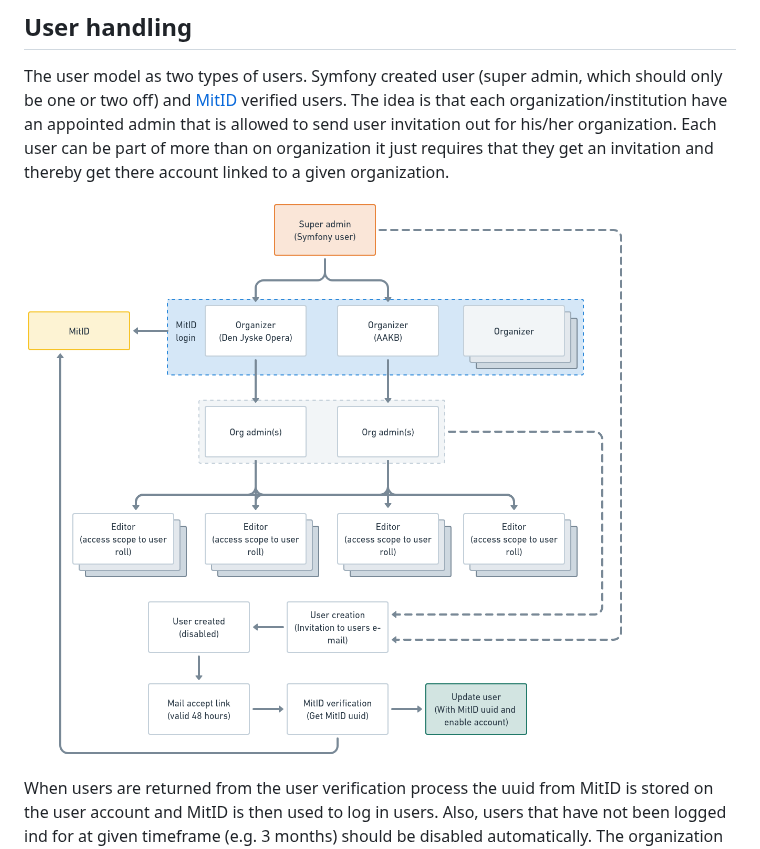
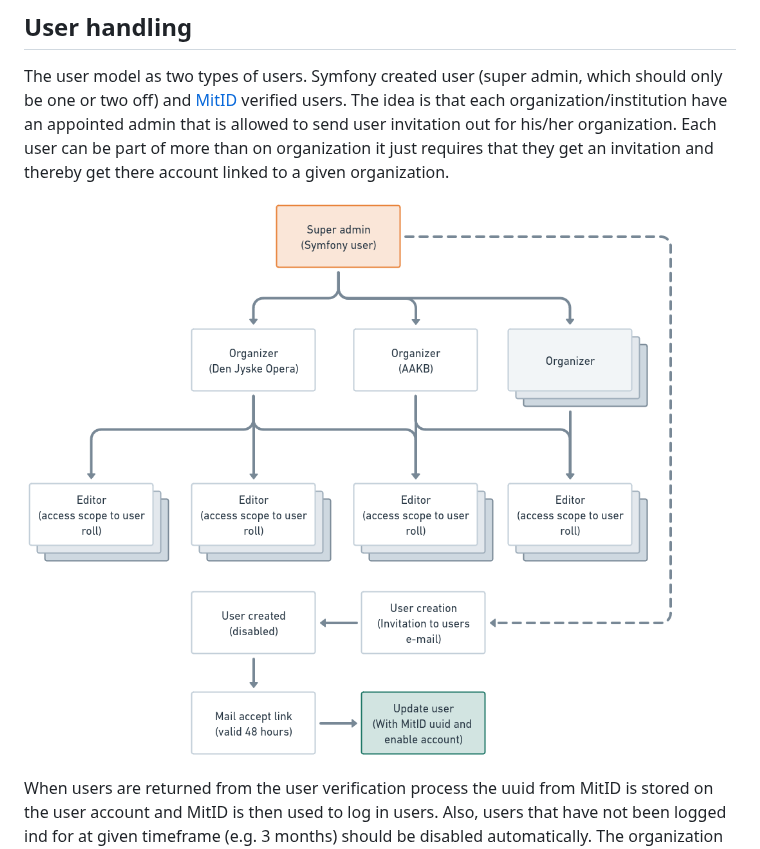
Before and after one commit to itk-dev/event-database-imports, a Markdown page: docs/README.md, the part around the change. Rendered like a GitHub page; pictures changed too: docs/images/user_handling_v2.png (added).

Commit message:
EV-262: Updated user handling image

```diff
--- a/docs/README.md
+++ b/docs/README.md
@@ -54,7 +54,7 @@ The user model as two types of users. Symfony created user (super admin, which s
 that is allowed to send user invitation out for his/her organization. Each user can be part of more than on organization
 it just requires that they get an invitation and thereby get there account linked to a given organization.
 
-![User handling concept](./images/user_handling.png)
+![User handling concept](./images/user_handling_v2.png)
 
 When users are returned from the user verification process the uuid from MitID is stored on the user account and MitID
 is then used to log in users. Also, users that have not been logged ind for at given timeframe (e.g. 3 months) should
```
